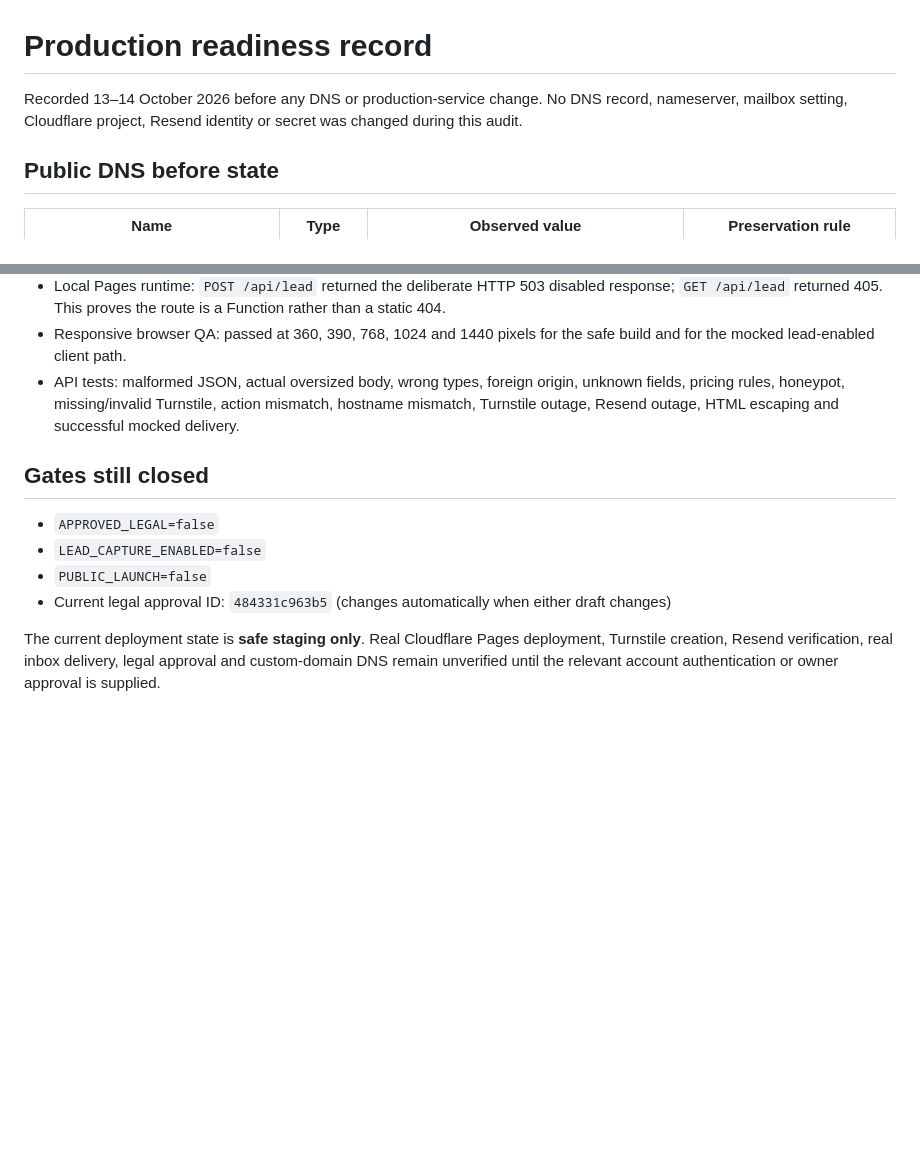
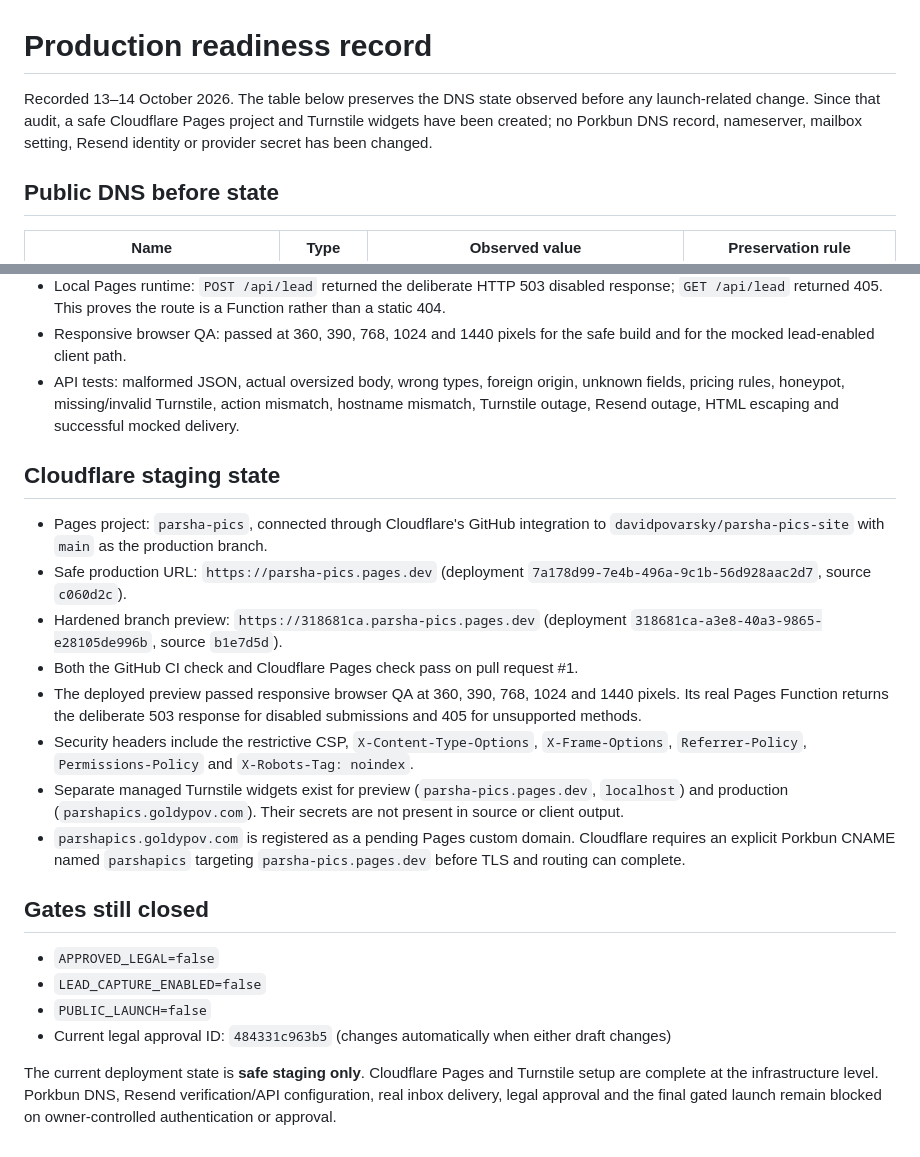
Before and after one commit to davidpovarsky/parsha-pics-site, a Markdown page: docs/production-readiness.md, 2 parts joined by grey strips. Rendered like a GitHub page; blank space fills up the shorter version.

```diff
--- a/docs/production-readiness.md
+++ b/docs/production-readiness.md
@@ -1,6 +1,6 @@
 # Production readiness record
 
-Recorded 13–14 October 2026 before any DNS or production-service change. No DNS record, nameserver, mailbox setting, Cloudflare project, Resend identity or secret was changed during this audit.
+Recorded 13–14 October 2026. The table below preserves the DNS state observed before any launch-related change. Since that audit, a safe Cloudflare Pages project and Turnstile widgets have been created; no Porkbun DNS record, nameserver, mailbox setting, Resend identity or provider secret has been changed.
 
 ## Public DNS before state
 
@@ -31,6 +31,17 @@ The public DNS is hosted at Porkbun, not in a Cloudflare zone. Connecting a Page
 - Responsive browser QA: passed at 360, 390, 768, 1024 and 1440 pixels for the safe build and for the mocked lead-enabled client path.
 - API tests: malformed JSON, actual oversized body, wrong types, foreign origin, unknown fields, pricing rules, honeypot, missing/invalid Turnstile, action mismatch, hostname mismatch, Turnstile outage, Resend outage, HTML escaping and successful mocked delivery.
 
+## Cloudflare staging state
+
+- Pages project: `parsha-pics`, connected through Cloudflare's GitHub integration to `davidpovarsky/parsha-pics-site` with `main` as the production branch.
+- Safe production URL: `https://parsha-pics.pages.dev` (deployment `7a178d99-7e4b-496a-9c1b-56d928aac2d7`, source `c060d2c`).
+- Hardened branch preview: `https://318681ca.parsha-pics.pages.dev` (deployment `318681ca-a3e8-40a3-9865-e28105de996b`, source `b1e7d5d`).
+- Both the GitHub CI check and Cloudflare Pages check pass on pull request #1.
+- The deployed preview passed responsive browser QA at 360, 390, 768, 1024 and 1440 pixels. Its real Pages Function returns the deliberate 503 response for disabled submissions and 405 for unsupported methods.
+- Security headers include the restrictive CSP, `X-Content-Type-Options`, `X-Frame-Options`, `Referrer-Policy`, `Permissions-Policy` and `X-Robots-Tag: noindex`.
+- Separate managed Turnstile widgets exist for preview (`parsha-pics.pages.dev`, `localhost`) and production (`parshapics.goldypov.com`). Their secrets are not present in source or client output.
+- `parshapics.goldypov.com` is registered as a pending Pages custom domain. Cloudflare requires an explicit Porkbun CNAME named `parshapics` targeting `parsha-pics.pages.dev` before TLS and routing can complete.
+
 ## Gates still closed
 
 - `APPROVED_LEGAL=false`
@@ -38,4 +49,4 @@ The public DNS is hosted at Porkbun, not in a Cloudflare zone. Connecting a Page
 - `PUBLIC_LAUNCH=false`
 - Current legal approval ID: `484331c963b5` (changes automatically when either draft changes)
 
-The current deployment state is **safe staging only**. Real Cloudflare Pages deployment, Turnstile creation, Resend verification, real inbox delivery, legal approval and custom-domain DNS remain unverified until the relevant account authentication or owner approval is supplied.
+The current deployment state is **safe staging only**. Cloudflare Pages and Turnstile setup are complete at the infrastructure level. Porkbun DNS, Resend verification/API configuration, real inbox delivery, legal approval and the final gated launch remain blocked on owner-controlled authentication or approval.
```
Also changed, not shown: README.md (+10 -3 lines).
